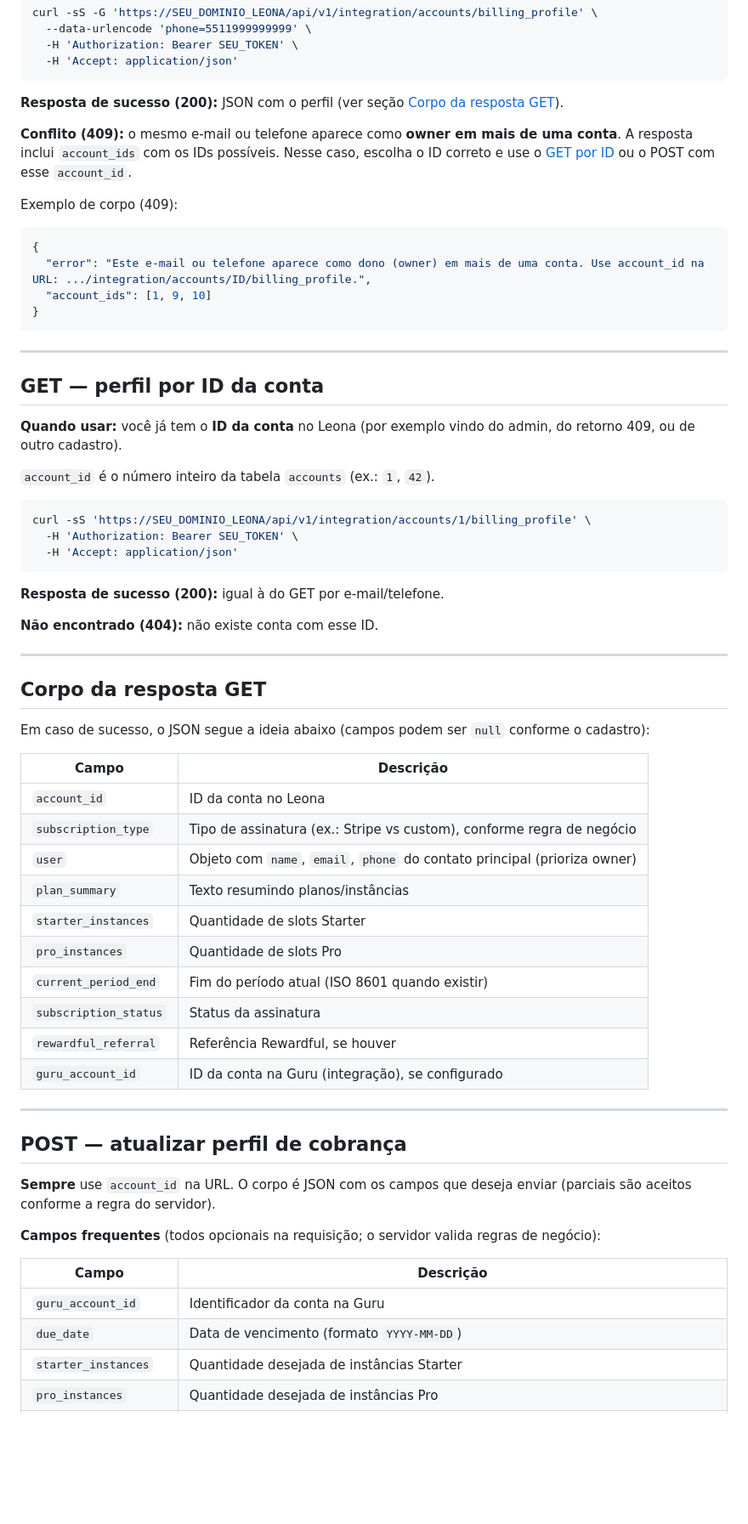
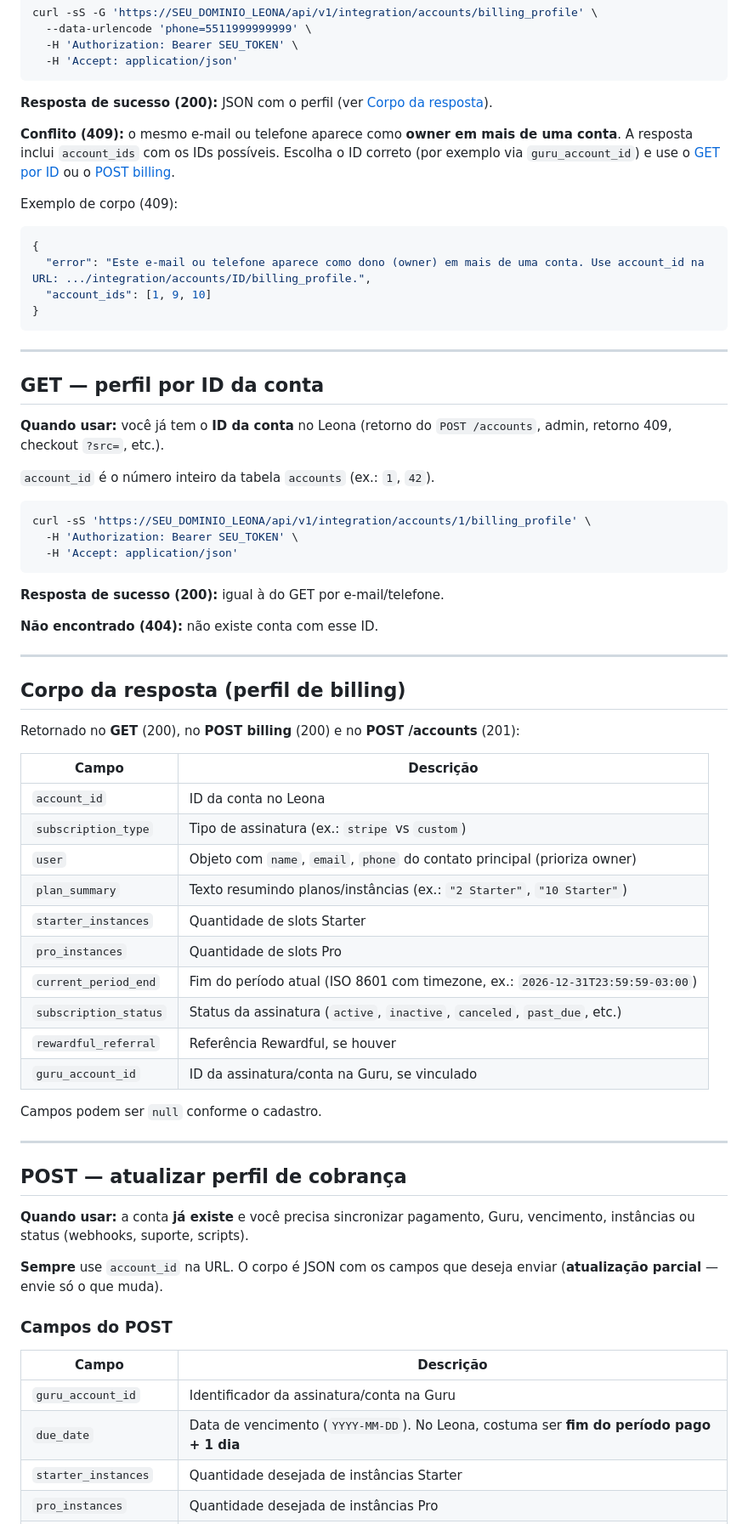
Before and after one commit to alexnetofit/pix-leona, a Markdown page: docs/integration-billing-api.md, the part around one of its changes. Shown at 85% size. Drawn GitHub-style; blank space fills up the shorter version.

````diff
--- a/docs/integration-billing-api.md
+++ b/docs/integration-billing-api.md
@@ -69,9 +183,9 @@ curl -sS -G 'https://SEU_DOMINIO_LEONA/api/v1/integration/accounts/billing_profi
   -H 'Accept: application/json'
 ```
 
-**Resposta de sucesso (200):** JSON com o perfil (ver seção [Corpo da resposta GET](#corpo-da-resposta-get)).
+**Resposta de sucesso (200):** JSON com o perfil (ver [Corpo da resposta](#corpo-da-resposta-perfil-de-billing)).
 
-**Conflito (409):** o mesmo e-mail ou telefone aparece como **owner em mais de uma conta**. A resposta inclui `account_ids` com os IDs possíveis. Nesse caso, escolha o ID correto e use o [GET por ID](#get--perfil-por-id-da-conta) ou o POST com esse `account_id`.
+**Conflito (409):** o mesmo e-mail ou telefone aparece como **owner em mais de uma conta**. A resposta inclui `account_ids` com os IDs possíveis. Escolha o ID correto (por exemplo via `guru_account_id`) e use o [GET por ID](#get--perfil-por-id-da-conta) ou o [POST billing](#post--atualizar-perfil-de-cobrança).
 
 Exemplo de corpo (409):
 
@@ -86,7 +200,7 @@ Exemplo de corpo (409):
 
 ## GET — perfil por ID da conta
 
-**Quando usar:** você já tem o **ID da conta** no Leona (por exemplo vindo do admin, do retorno 409, ou de outro cadastro).
+**Quando usar:** você já tem o **ID da conta** no Leona (retorno do `POST /accounts`, admin, retorno 409, checkout `?src=`, etc.).
 
 `account_id` é o número inteiro da tabela `accounts` (ex.: `1`, `42`).
 
@@ -102,34 +216,38 @@ curl -sS 'https://SEU_DOMINIO_LEONA/api/v1/integration/accounts/1/billing_profil
 
 ---
 
-## Corpo da resposta GET
+## Corpo da resposta (perfil de billing)
 
-Em caso de sucesso, o JSON segue a ideia abaixo (campos podem ser `null` conforme o cadastro):
+Retornado no **GET** (200), no **POST billing** (200) e no **POST /accounts** (201):
 
 | Campo | Descrição |
 |-------|-----------|
 | `account_id` | ID da conta no Leona |
-| `subscription_type` | Tipo de assinatura (ex.: Stripe vs custom), conforme regra de negócio |
+| `subscription_type` | Tipo de assinatura (ex.: `stripe` vs `custom`) |
 | `user` | Objeto com `name`, `email`, `phone` do contato principal (prioriza owner) |
-| `plan_summary` | Texto resumindo planos/instâncias |
+| `plan_summary` | Texto resumindo planos/instâncias (ex.: `"2 Starter"`, `"10 Starter"`) |
 | `starter_instances` | Quantidade de slots Starter |
 | `pro_instances` | Quantidade de slots Pro |
-| `current_period_end` | Fim do período atual (ISO 8601 quando existir) |
-| `subscription_status` | Status da assinatura |
+| `current_period_end` | Fim do período atual (ISO 8601 com timezone, ex.: `2026-12-31T23:59:59-03:00`) |
+| `subscription_status` | Status da assinatura (`active`, `inactive`, `canceled`, `past_due`, etc.) |
 | `rewardful_referral` | Referência Rewardful, se houver |
-| `guru_account_id` | ID da conta na Guru (integração), se configurado |
+| `guru_account_id` | ID da assinatura/conta na Guru, se vinculado |
+
+Campos podem ser `null` conforme o cadastro.
 
 ---
 
 ## POST — atualizar perfil de cobrança
 
-**Sempre** use `account_id` na URL. O corpo é JSON com os campos que deseja enviar (parciais são aceitos conforme a regra do servidor).
+**Quando usar:** a conta **já existe** e você precisa sincronizar pagamento, Guru, vencimento, instâncias ou status (webhooks, suporte, scripts).
 
-**Campos frequentes** (todos opcionais na requisição; o servidor valida regras de negócio):
+**Sempre** use `account_id` na URL. O corpo é JSON com os campos que deseja enviar (**atualização parcial** — envie só o que muda).
+
+### Campos do POST
 
 | Campo | Descrição |
 |-------|-----------|
-| `guru_account_id` | Identificador da conta na Guru |
-| `due_date` | Data de vencimento (formato `YYYY-MM-DD`) |
+| `guru_account_id` | Identificador da assinatura/conta na Guru |
+| `due_date` | Data de vencimento (`YYYY-MM-DD`). No Leona, costuma ser **fim do período pago + 1 dia** |
 | `starter_instances` | Quantidade desejada de instâncias Starter |
 | `pro_instances` | Quantidade desejada de instâncias Pro |
````
Also changed, not shown: other parts of docs/integration-billing-api.md (+150 -17 lines).
